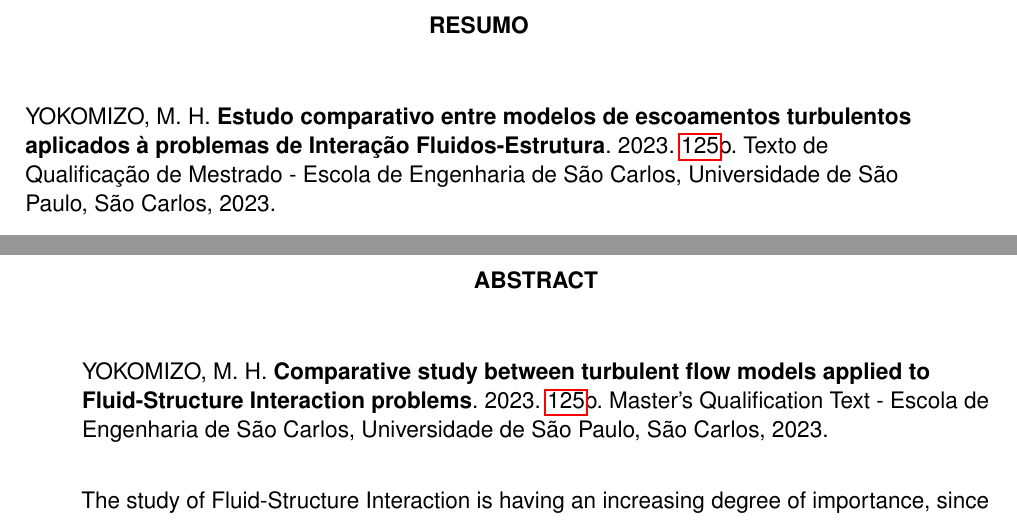
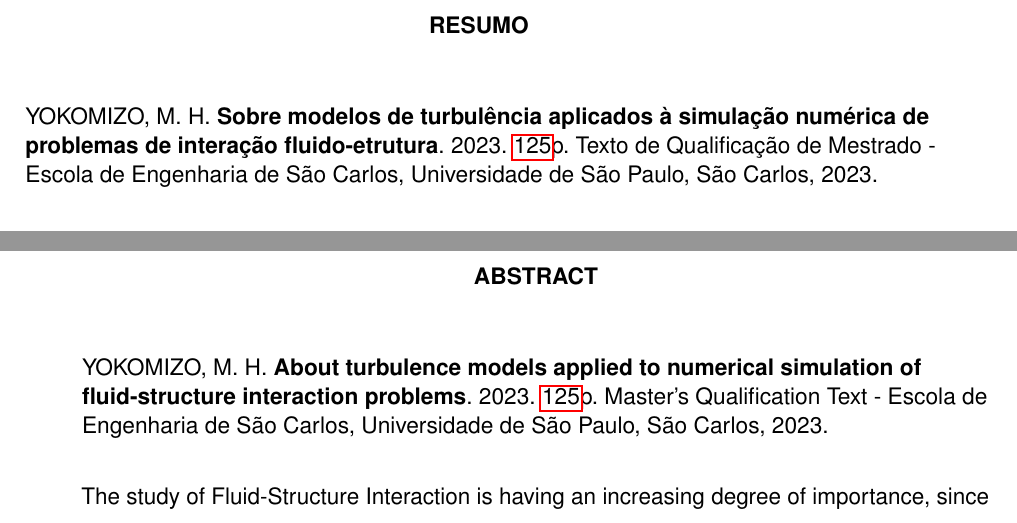
Before and after one commit to raksanches/QualificacaoMatheus, a LaTeX thesis (main.tex, which reads Config/Dados.tex): two parts of pages 4 and 5 of 127, joined at a grey line, cut so that both start at the same text. Compiled offline with pdfLaTeX.

Commit message:
Mudanca de titulo

```diff
--- a/Config/Dados.tex
+++ b/Config/Dados.tex
@@ -1,8 +1,10 @@
 \def\Autor{Matheus Haubert Yokomizo}
 \def\Autorabr{YOKOMIZO, M. H.}
 
-\def\Titulo{Estudo comparativo entre modelos de escoamentos turbulentos aplicados à problemas de Interação Fluidos-Estrutura}
-\def\Title{Comparative study between turbulent flow models applied to Fluid-Structure Interaction problems}
+% \def\Titulo{Estudo comparativo entre modelos de escoamentos turbulentos aplicados à problemas de Interação Fluidos-Estrutura}
+% \def\Title{Comparative study between turbulent flow models applied to Fluid-Structure Interaction problems}
+\def\Titulo{Sobre modelos de turbulência aplicados à simulação numérica de problemas de interação fluido-etrutura}
+\def\Title{About turbulence models applied to numerical simulation of fluid-structure interaction problems}
 
 \def\Local{São Carlos}
 \def\Unidade{ESCOLA DE ENGENHARIA DE SÃO CARLOS}
```
